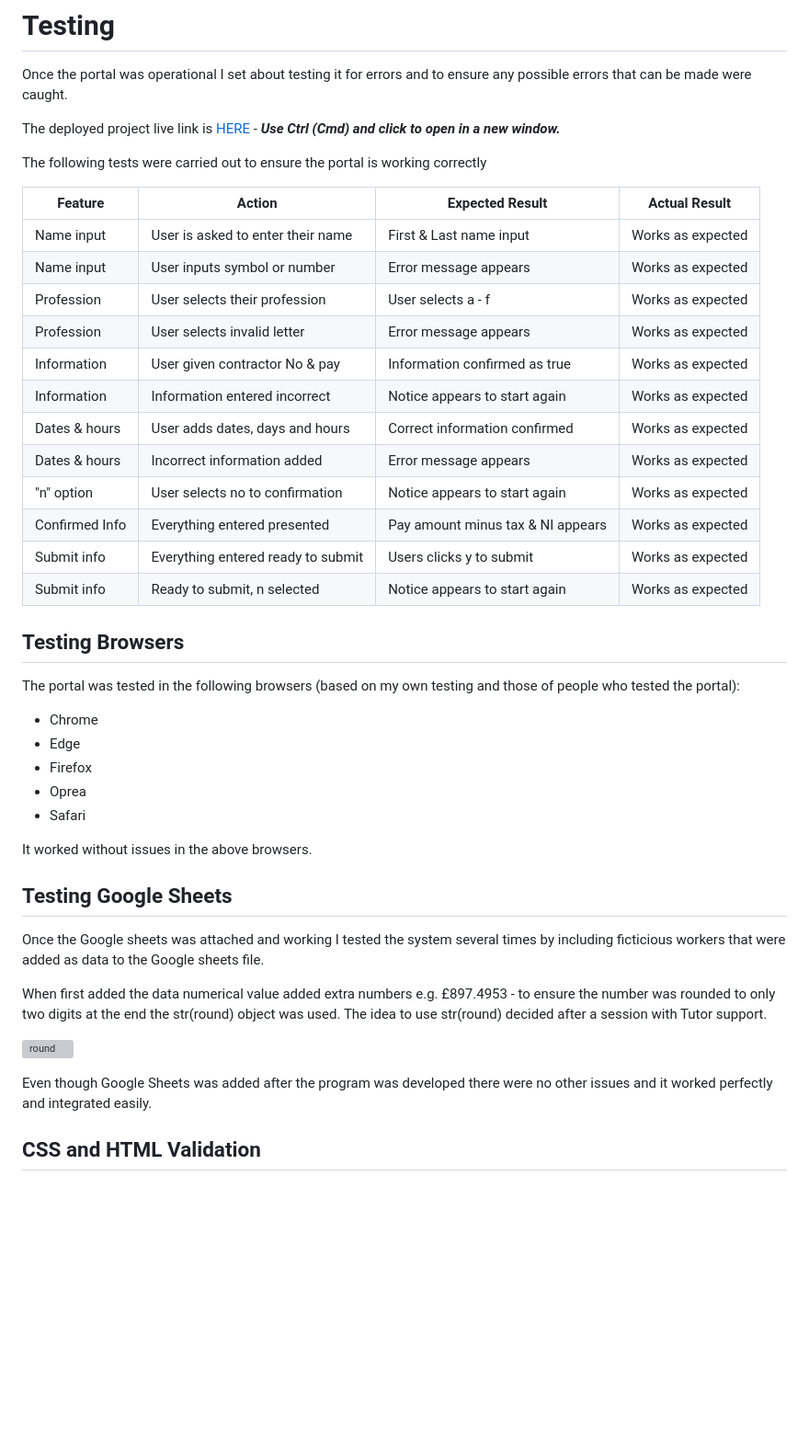
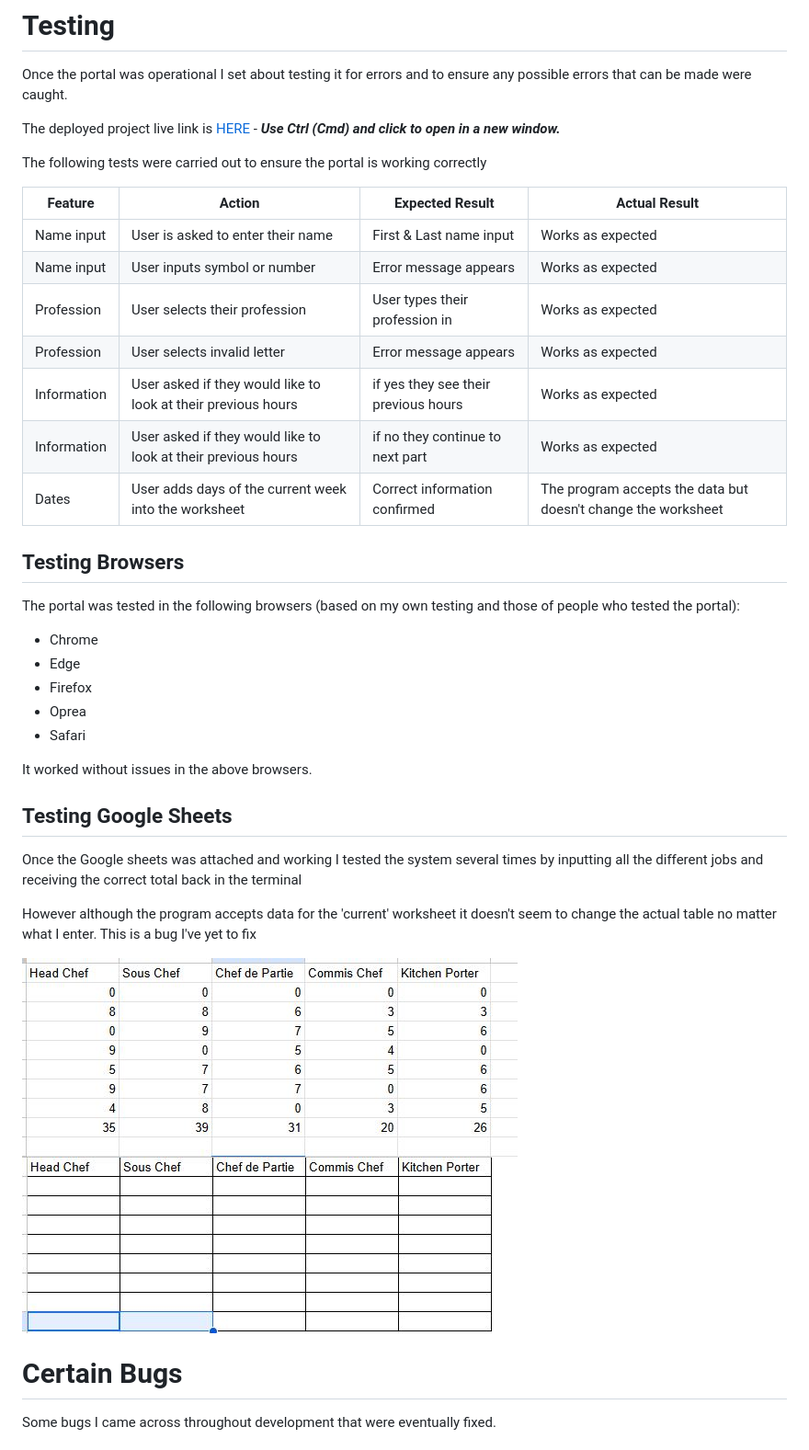
Before and after one commit to Wazza1999/Project-3, a Markdown page: testing.md, the part around the change printed below. Shown: that part at 92% size. GitHub-like rendering; pictures changed too: assets/images/worksheet1.JPG (added), assets/images/worksheet2.JPG (added); blank space fills up the shorter version; grey boxes are pictures that could not be loaded.

```diff
--- a/testing.md
+++ b/testing.md
@@ -2,26 +2,22 @@
 
 Once the portal was operational I set about testing it for errors and to ensure any possible errors that can be made were caught.
 
-The deployed project live link is [HERE](https://project-3-heroku-8742cd432e6c.herokuapp.com/) - ***Use Ctrl (Cmd) and click to open in a new window.***
+The deployed project live link is [HERE](https://project-3-heroku-8742cd432e6c.herokuapp.com/) - **_Use Ctrl (Cmd) and click to open in a new window._**
 
 The following tests were carried out to ensure the portal is working correctly
 
-| **Feature**   | **Action**                    | **Expected Result**          | **Actual Result** |
-| ------------- | ----------------------------- | ---------------------------- | ----------------- |
-| Name input | User is asked to enter their name | First & Last name input| Works as expected |
-| Name input | User inputs symbol or number | Error message appears | Works as expected |
-| Profession | User selects their profession | User selects a - f | Works as expected |
-| Profession | User selects invalid letter | Error message appears | Works as expected |
-| Information | User given contractor No & pay | Information confirmed as true | Works as expected |
-| Information | Information entered incorrect | Notice appears to start again | Works as expected |
-| Dates & hours | User adds dates, days and hours | Correct information confirmed | Works as expected |
-| Dates & hours | Incorrect information added | Error message appears | Works as expected |
-| "n" option  | User selects no to confirmation | Notice appears to start again | Works as expected |
-| Confirmed Info | Everything entered presented | Pay amount minus tax & NI appears | Works as expected |
-| Submit info | Everything entered ready to submit | Users clicks y to submit | Works as expected |
-| Submit info | Ready to submit, n selected | Notice appears to start again | Works as expected |
+| **Feature** | **Action**                                                    | **Expected Result**                  | **Actual Result**                                             |
+| ----------- | ------------------------------------------------------------- | ------------------------------------ | ------------------------------------------------------------- |
+| Name input  | User is asked to enter their name                             | First & Last name input              | Works as expected                                             |
+| Name input  | User inputs symbol or number                                  | Error message appears                | Works as expected                                             |
+| Profession  | User selects their profession                                 | User types their profession in       | Works as expected                                             |
+| Profession  | User selects invalid letter                                   | Error message appears                | Works as expected                                             |
+| Information | User asked if they would like to look at their previous hours | if yes they see their previous hours | Works as expected                                             |
+| Information | User asked if they would like to look at their previous hours | if no they continue to next part     | Works as expected                                             |
+| Dates       | User adds days of the current week into the worksheet         | Correct information confirmed        | The program accepts the data but doesn't change the worksheet |
 
 ## Testing Browsers
+
 The portal was tested in the following browsers (based on my own testing and those of people who tested the portal):
 
 - Chrome
@@ -34,13 +30,14 @@ It worked without issues in the above browsers.
 
 ## Testing Google Sheets
 
-Once the Google sheets was attached and working I tested the system several times by including ficticious workers that were added as data to the Google sheets file.
+Once the Google sheets was attached and working I tested the system several times by inputting all the different jobs and receiving the correct total back in the terminal
 
-When first added the data numerical value added extra numbers e.g. £897.4953 - to ensure the number was rounded to only two digits at the end the str(round) object was used. The idea to use str(round) decided after a session with Tutor support.
+However although the program accepts data for the 'current' worksheet it doesn't seem to change the actual table no matter what I enter. This is a bug I've yet to fix
 
-![round](assets/images/strround-testing.png)
+![round](assets/images/worksheet1.JPG)
+![round](assets/images/worksheet2.JPG)
 
-Even though Google Sheets was added after the program was developed there were no other issues and it worked perfectly and integrated easily.
+# Certain Bugs
 
-## CSS and HTML Validation
+Some bugs I came across throughout development that were eventually fixed.
 
```
Also changed, not shown: other parts of testing.md (+20 -5 lines), assets/images/flowchart_idea.JPG (added), assets/images/testing1.JPG (added), assets/images/testing2.JPG (added), assets/images/testing3.JPG (added), 2 other files.
